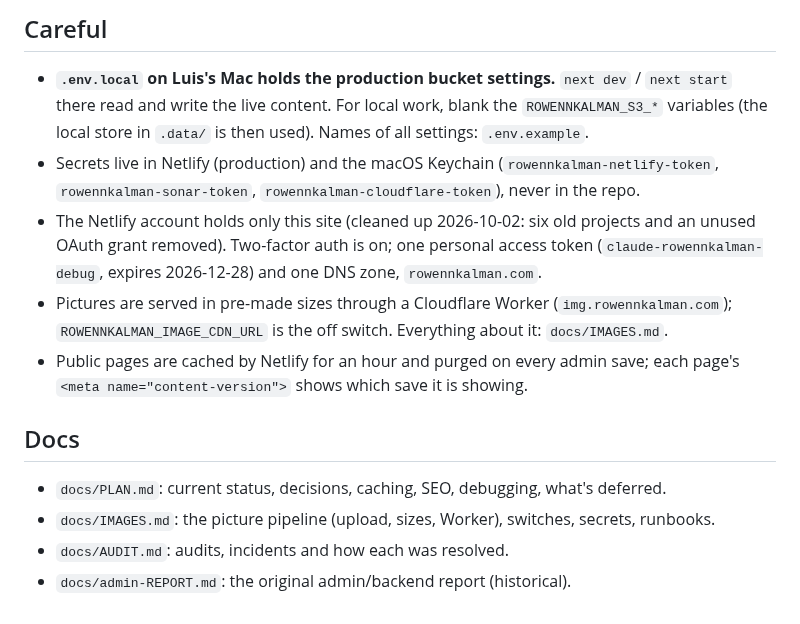
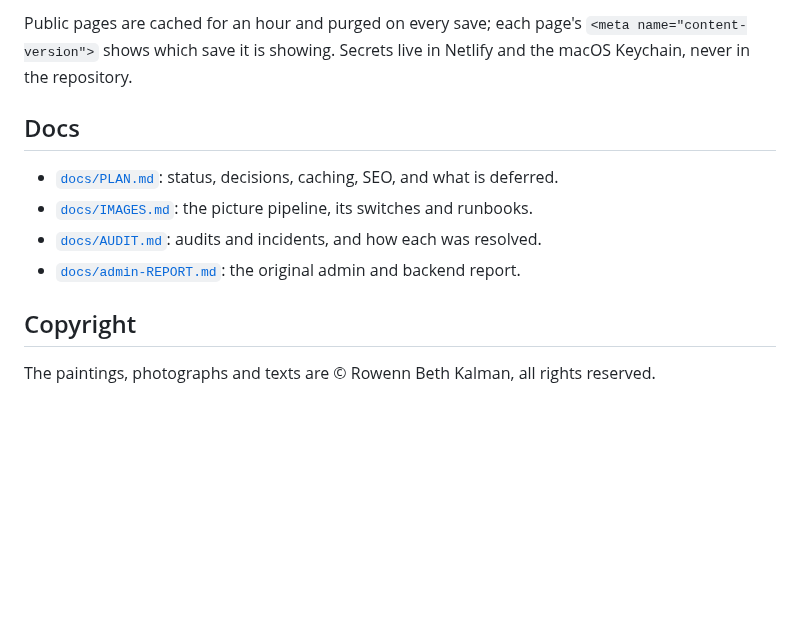
Before and after one commit to zettai/rowennkalman, a Markdown page: README.md, the part around one of its changes. GitHub-like rendering; blank space fills up the shorter version.

```diff
--- a/README.md
+++ b/README.md
@@ -18,22 +55,15 @@ content and photos in a Scaleway bucket; Rowenn edits everything at `/admin` (em
 
-## Careful
-
-- **`.env.local` on Luis's Mac holds the production bucket settings.** `next dev` / `next start`
-  there read and write the live content. For local work, blank the `ROWENNKALMAN_S3_*` variables
-  (the local store in `.data/` is then used). Names of all settings: `.env.example`.
-- Secrets live in Netlify (production) and the macOS Keychain (`rowennkalman-netlify-token`,
-  `rowennkalman-sonar-token`, `rowennkalman-cloudflare-token`), never in the repo.
-- The Netlify account holds only this site (cleaned up 2026-10-02: six old projects and an
-  unused OAuth grant removed). Two-factor auth is on; one personal access token
-  (`claude-rowennkalman-debug`, expires 2026-12-28) and one DNS zone, `rowennkalman.com`.
-- Pictures are served in pre-made sizes through a Cloudflare Worker (`img.rowennkalman.com`);
-  `ROWENNKALMAN_IMAGE_CDN_URL` is the off switch. Everything about it: `docs/IMAGES.md`.
-- Public pages are cached by Netlify for an hour and purged on every admin save; each page's
-  `<meta name="content-version">` shows which save it is showing.
+Public pages are cached for an hour and purged on every save; each page's
+`<meta name="content-version">` shows which save it is showing. Secrets live in Netlify and the
+macOS Keychain, never in the repository.
 
 ## Docs
 
-- `docs/PLAN.md`: current status, decisions, caching, SEO, debugging, what's deferred.
-- `docs/IMAGES.md`: the picture pipeline (upload, sizes, Worker), switches, secrets, runbooks.
-- `docs/AUDIT.md`: audits, incidents and how each was resolved.
-- `docs/admin-REPORT.md`: the original admin/backend report (historical).
+- [`docs/PLAN.md`](docs/PLAN.md): status, decisions, caching, SEO, and what is deferred.
+- [`docs/IMAGES.md`](docs/IMAGES.md): the picture pipeline, its switches and runbooks.
+- [`docs/AUDIT.md`](docs/AUDIT.md): audits and incidents, and how each was resolved.
+- [`docs/admin-REPORT.md`](docs/admin-REPORT.md): the original admin and backend report.
+
+## Copyright
+
+The paintings, photographs and texts are © Rowenn Beth Kalman, all rights reserved.
```
Also changed, not shown: other parts of README.md (+49 -12 lines), docs/screenshot.jpg (added).
